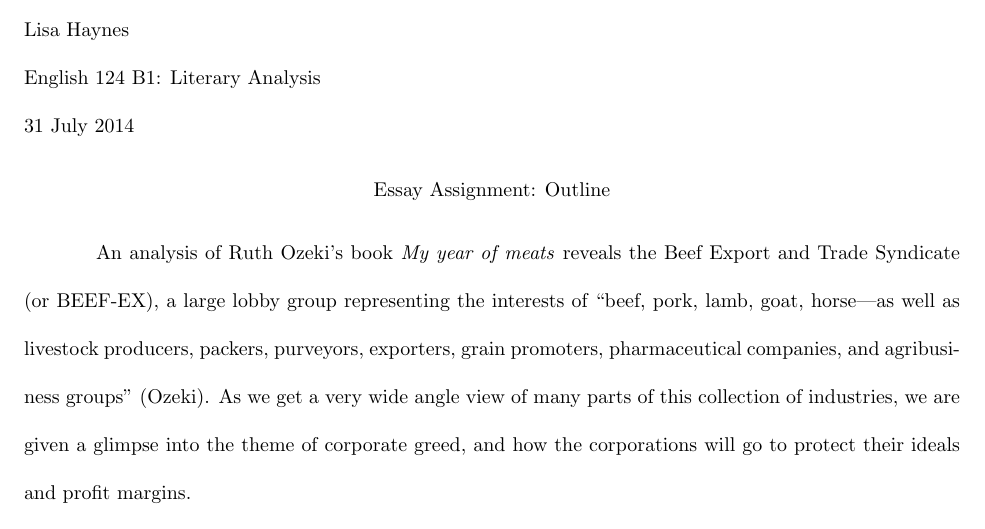
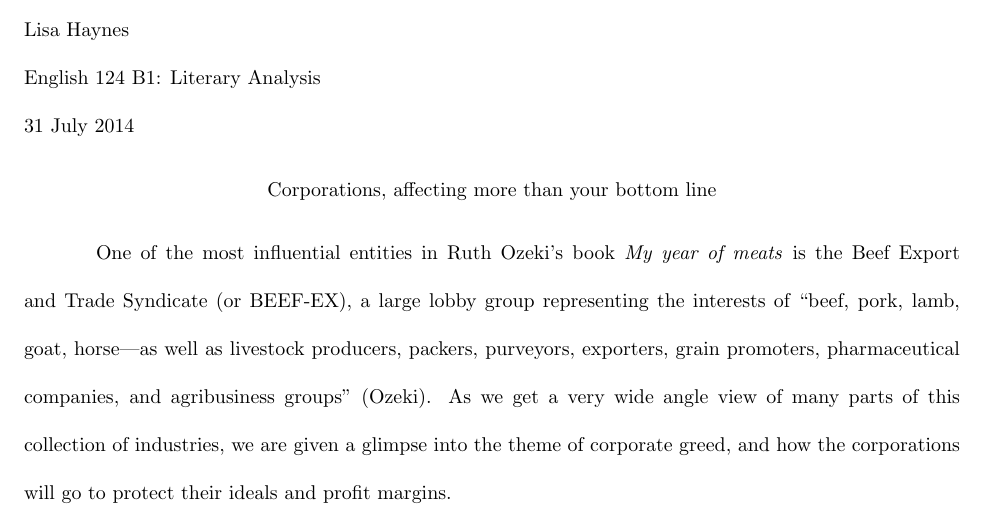
Before and after one commit to wyattjoh/yearofmeats, a LaTeX document (year_of_meat_paper.tex): part of page 1 of 4, cut so that both start at the same text. Compiled offline with pdfLaTeX.

Commit message:
Smoothed out some structure in the first para, changed title

```diff
--- a/year_of_meat_paper.tex
+++ b/year_of_meat_paper.tex
@@ -7,7 +7,7 @@
 \lastname{Johnson}
 \professor{Lisa Haynes}
 \class{English 124 B1: Literary Analysis}
-\title{Essay Assignment: Outline}
+\title{Corporations, affecting more than your bottom line}
 
 \sources{year_of_meat_paper}
 
@@ -26,14 +26,19 @@
 % influences the drastic changes to the characters physically, which is
 % illustrated by the tone, and the relationships.
 
-An analysis of Ruth Ozeki's book \citetitle{ozeki1998my} reveals the Beef
-Export and Trade Syndicate (or BEEF-EX), a large lobby group representing
-the interests of ``beef, pork, lamb, goat, horse—as well as livestock
-producers, packers, purveyors, exporters, grain promoters, pharmaceutical
-companies, and agribusiness groups'' \cite{ozeki1998my}. As we get a very
-wide angle view of many parts of this collection of industries, we are given
-a glimpse into the theme of corporate greed, and how the corporations will
-go to protect their ideals and profit margins.
+One of the most influential entities in Ruth Ozeki's book
+\citetitle{ozeki1998my} is the Beef Export and Trade Syndicate (or BEEF-EX),
+a large lobby group representing the interests of ``beef, pork, lamb, goat,
+horse—as well as livestock producers, packers, purveyors, exporters, grain
+promoters, pharmaceutical companies, and agribusiness groups''
+\cite{ozeki1998my}. As we get a very wide angle view of many parts of this
+collection of industries, we are given a glimpse into the theme of corporate
+greed, and how the corporations will go to protect their ideals and profit
+margins.
+
+% Topics:
+%   1. Ideal American Family
+%   2. DES, and it's affects
 
 % 1. What theme will you analyze in the text? ? (You may, and likely will, narrow
 % your focus as you write)
```
Also changed, not shown: year_of_meat_paper.pdf.
